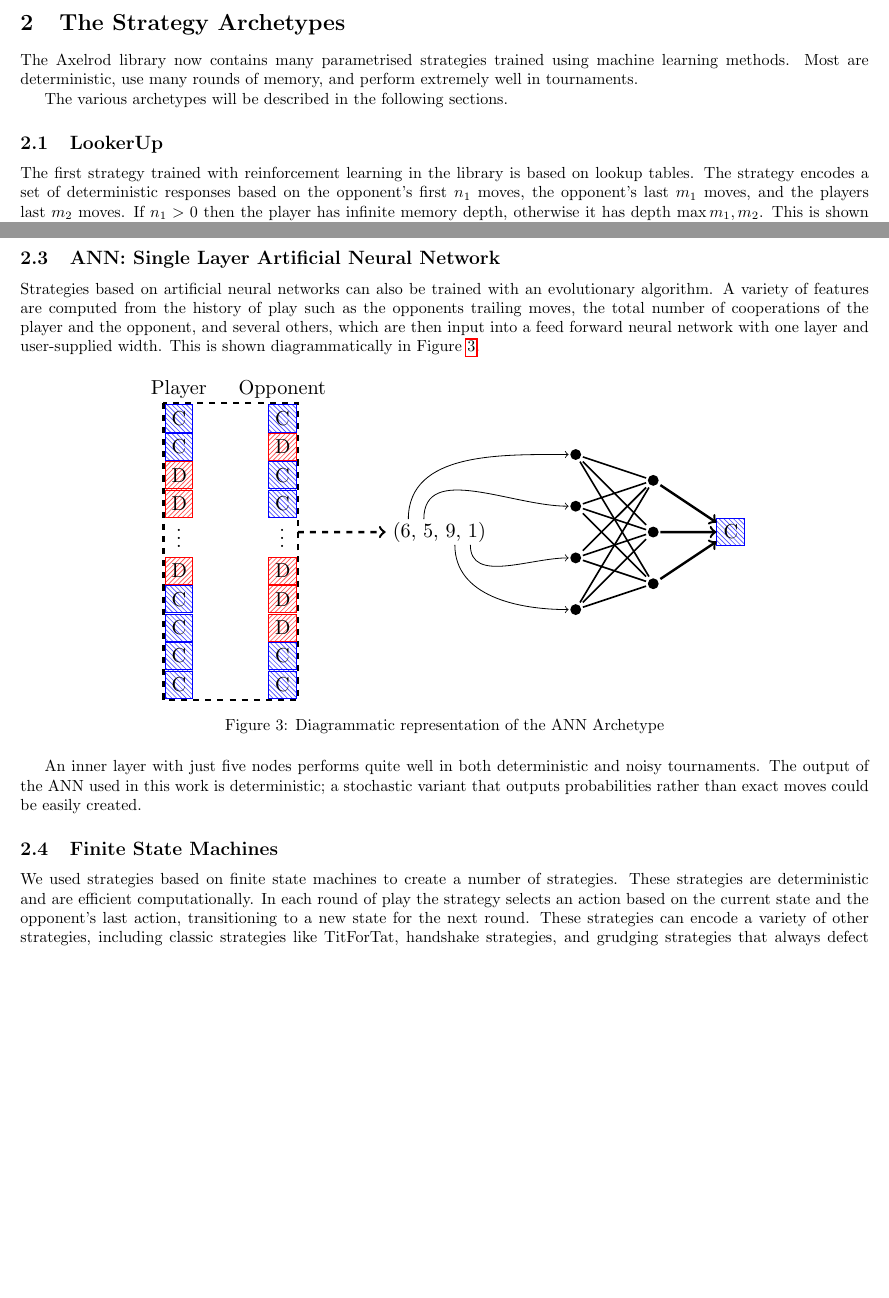
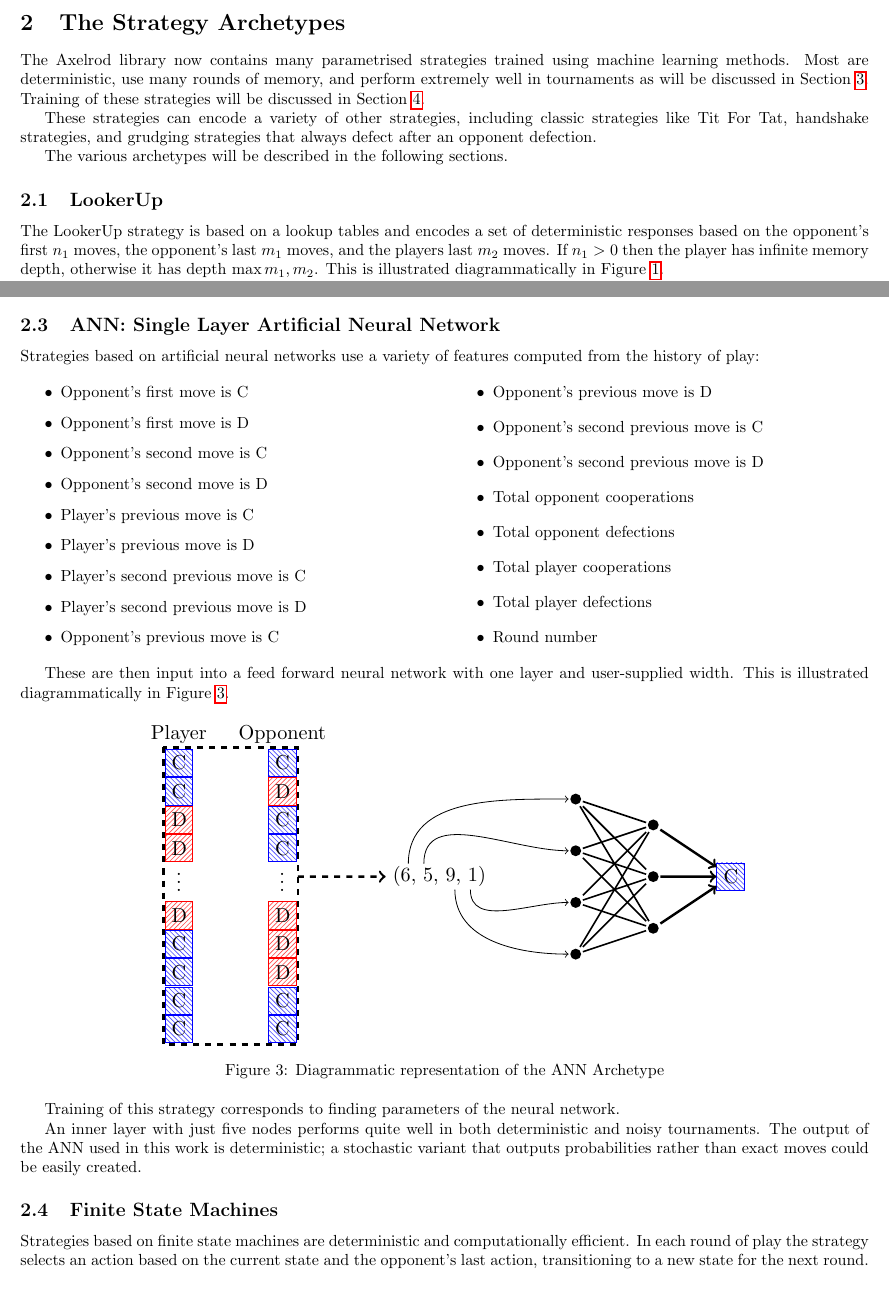
Before and after one commit to Axelrod-Python/ml-paper, a LaTeX paper (main.tex): two parts of pages 1 and 3 of 26, joined at a grey line, cut so that both start at the same text, the shorter picture padded with empty space. Compiled offline with pdfLaTeX.

Commit message:
Make minor adjustments.
- Clean up description of strategies to be consistent.
- Explain what training corresponds to for each strategy.
- Add a number of TODOs.

```diff
--- a/main.tex
+++ b/main.tex
@@ -87,18 +87,23 @@ prisoner's dilemma.
 The Axelrod library now contains many parametrised strategies trained using
 machine learning
 methods. Most are deterministic, use many rounds of memory, and perform
-extremely well in tournaments.
+extremely well in tournaments as will be discussed in Section~\ref{sec:results}.
+Training of these strategies will be discussed in Section~\ref{sec:methods}.
+
+These strategies can encode a variety
+of other strategies, including classic strategies like Tit For Tat,
+handshake strategies, and grudging strategies that always defect after
+an opponent defection.
 
 The various archetypes will be described in the following sections.
 
 \subsection{LookerUp}
 
-The first strategy trained with reinforcement learning in the library is based
-on lookup tables. The strategy encodes a set of deterministic responses
-based on the opponent's first $n_1$ moves, the opponent's last $m_1$ moves, and
-the players last $m_2$ moves. If $n_1 > 0$ then the player has infinite memory
-depth, otherwise it has depth $\max{m_1, m_2}$.
-This is shown diagrammatically in Figure~\ref{fig:lookerup}.
+The LookerUp strategy is based on a lookup tables and  encodes a set of
+deterministic responses based on the opponent's first $n_1$ moves, the
+opponent's last $m_1$ moves, and the players last $m_2$ moves. If $n_1 > 0$ then
+the player has infinite memory depth, otherwise it has depth $\max{m_1, m_2}$.
+This is illustrated diagrammatically in Figure~\ref{fig:lookerup}.
 
 \begin{figure}[!hbtp]
     \centering
@@ -107,5 +112,5 @@ This is shown diagrammatically in Figure~\ref{fig:lookerup}.
     \label{fig:lookerup}
 \end{figure}
 
-Although we tried various
-combinations of $n_1, m_1,$ and $m_2$, the best performance at the time of
+Training of this strategy corresponds to finding maps from histories to either a
+cooperation or a defection.
@@ -160,12 +172,34 @@ algorithms have been used to trained IPD strategies previously
 
 \subsection{ANN: Single Layer Artificial Neural Network}
 
-Strategies based on artificial neural networks can also be trained with an
-evolutionary algorithm. A variety of features are computed from the history
-of play such as the opponents trailing moves, the total number of cooperations
-of the player and the opponent, and several others, which are then input
-into a feed forward neural network with one layer and user-supplied width.
-This is shown diagrammatically in Figure~\ref{fig:ann}.
+Strategies based on artificial neural networks use a variety of features
+computed from the history of play:
+
+\begin{multicols}{2}
+    \begin{itemize}
+        \item Opponent's first move is C
+        \item Opponent's first move is D
+        \item Opponent's second move is C
+        \item Opponent's second move is D
+        \item Player's previous move is C
+        \item Player's previous move is D
+        \item Player's second previous move is C
+        \item Player's second previous move is D
+        \item Opponent's previous move is C
+        \item Opponent's previous move is D
+        \item Opponent's second previous move is C
+        \item Opponent's second previous move is D
+        \item Total opponent cooperations
+        \item Total opponent defections
+        \item Total player cooperations
+        \item Total player defections
+        \item Round number
+    \end{itemize}
+\end{multicols}
+
+These are then input into a feed forward neural network with one layer and
+user-supplied width.  This is illustrated diagrammatically in
+Figure~\ref{fig:ann}.
 
 \begin{figure}[!hbtp]
     \centering
@@ -174,6 +208,8 @@ This is shown diagrammatically in Figure~\ref{fig:ann}.
     \label{fig:ann}
 \end{figure}
 
+Training of this strategy corresponds to finding parameters of the neural
+network.
 
 An inner layer with just five nodes performs quite well in both deterministic and
 noisy tournaments. The output of the ANN used in this work is deterministic;
@@ -182,10 +218,6 @@ be easily created.
 
 \subsection{Finite State Machines}
 
-We used strategies based on finite state machines to create a number of
-strategies. These strategies are deterministic and are efficient computationally.
+Strategies based on finite state machines are deterministic and computationally efficient.
 In each round of play the strategy selects an action based on the current state
 and the opponent's last action, transitioning to a new state for the next round.
-These strategies can encode a variety
-of other strategies, including classic strategies like TitForTat,
-handshake strategies, and grudging strategies that always defect after
```
Also changed, not shown: main.pdf, main.tex (69 more changed lines).
